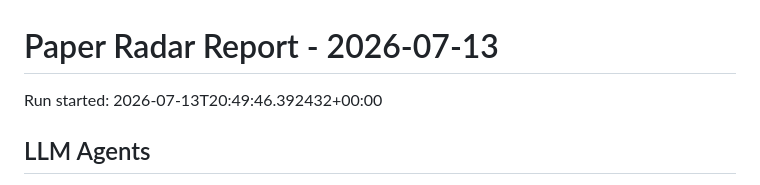
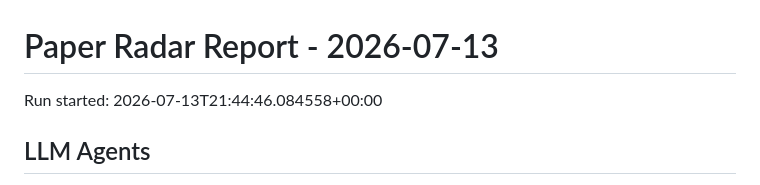
Before and after one commit to shiyongding19065-coder/paper-radar, a Markdown page: reports/2026-07-13.md, the part around the change. Rendered like a GitHub page.

Commit message:
Update paper radar records

```diff
--- a/reports/2026-07-13.md
+++ b/reports/2026-07-13.md
@@ -1,6 +1,6 @@
 # Paper Radar Report - 2026-07-13
 
-Run started: 2026-07-13T20:49:46.392432+00:00
+Run started: 2026-07-13T21:44:46.084558+00:00
 
 ## LLM Agents
 
```
